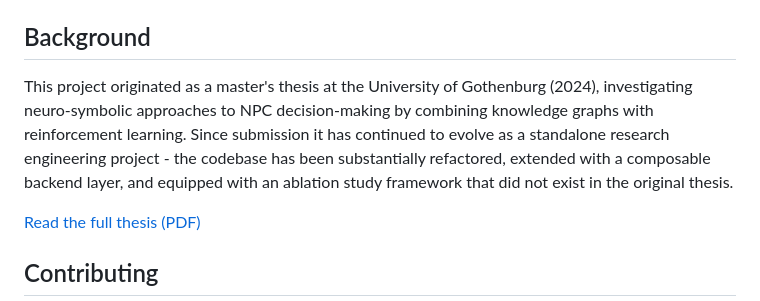
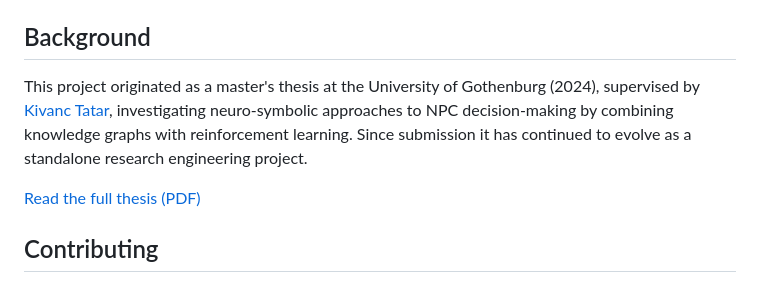
Before and after one commit to antoniomangoni/tsp_rl_kg, a Markdown page: README.md, the part around the change. Rendered like a GitHub page.

```diff
--- a/README.md
+++ b/README.md
@@ -191,11 +191,10 @@ Detailed architecture diagrams are maintained in `docs/mermaid_diagrams/` and al
 
 ## Background
 
-This project originated as a master's thesis at the University of Gothenburg (2024), investigating
+This project originated as a master's thesis at the University of Gothenburg (2024), supervised by [Kivanc Tatar](https://www.chalmers.se/en/persons/tatar/), investigating
 neuro-symbolic approaches to NPC decision-making by combining knowledge graphs with reinforcement
 learning. Since submission it has continued to evolve as a standalone research engineering
-project - the codebase has been substantially refactored, extended with a composable backend layer,
-and equipped with an ablation study framework that did not exist in the original thesis.
+project.
 
 [Read the full thesis (PDF)](https://gupea.ub.gu.se/bitstream/handle/2077/86450/CSE%2024-36%20AM.pdf?sequence=1&isAllowed=y)
 
```
